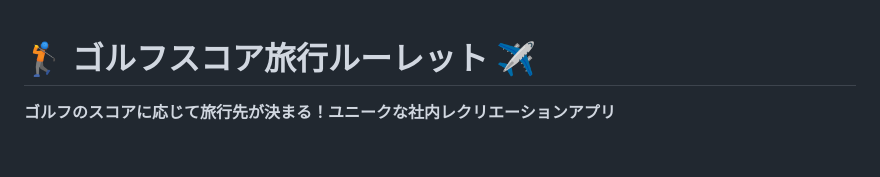
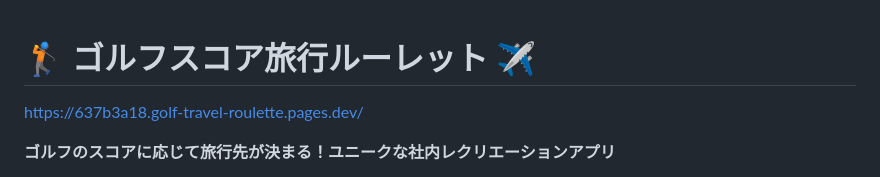
Before and after one commit to ikemura23/shunsaku-vite-vanillajs, a Markdown page: README.md, the part around the change. Rendered like a GitHub page; blank space fills up the shorter version.

```diff
--- a/README.md
+++ b/README.md
@@ -1,4 +1,6 @@
 # 🏌️ ゴルフスコア旅行ルーレット ✈️
+
+https://637b3a18.golf-travel-roulette.pages.dev/
 
 **ゴルフのスコアに応じて旅行先が決まる！ユニークな社内レクリエーションアプリ**
 
```
